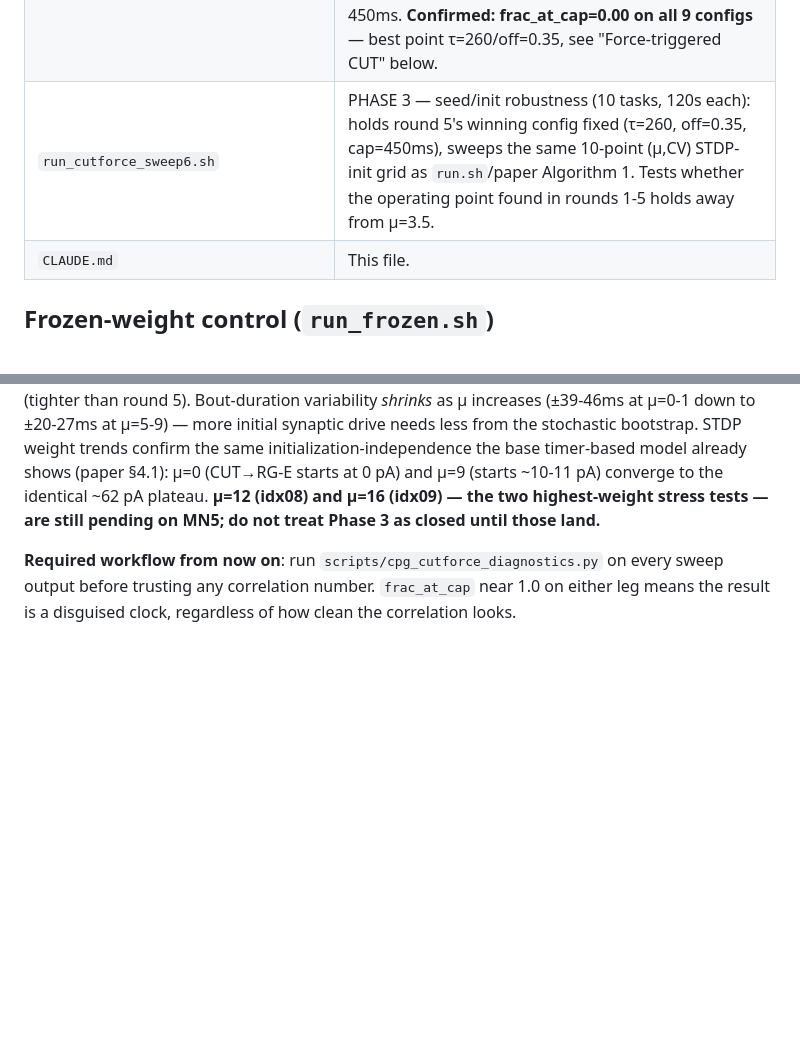
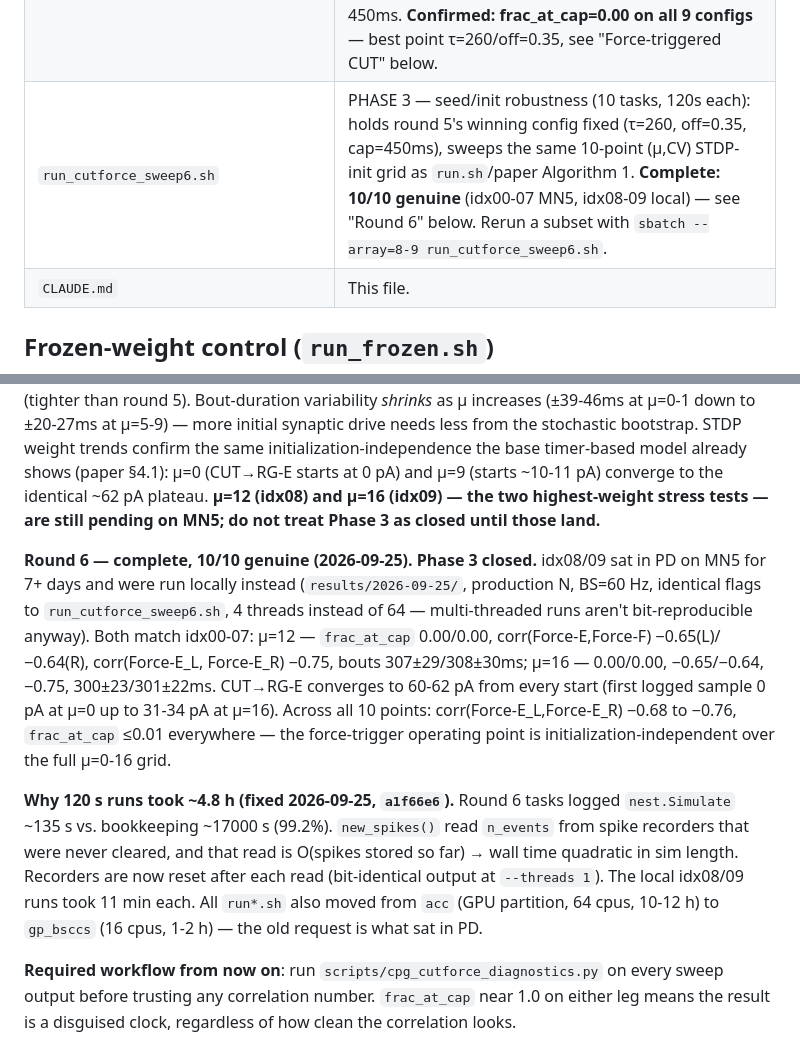
Before and after one commit to max-talanov/tinyCPG, a Markdown page: CLAUDE.md, 2 parts joined by grey strips. Rendered like a GitHub page; blank space fills up the shorter version.

Commit message:
Close round 6: idx08/09 (mu=12, mu=16) run locally, 10/10 genuine
The two stress-test points sat in MN5 PD for 7+ days; ran them locally at
production N with the round-6 flags (results/2026-09-25, 11 min each after
the bookkeeping fix). Both match idx00-07: frac_at_cap 0.00 both legs,
corr(F-E_L,F-E_R) -0.75, CUT->RG-E converging to 60-62 pA. Phase 3 is
closed. Also documents the bookkeeping bug and the partition change.

Co-Authored-By: Claude Opus 5.5 <noreply@anthropic.com>

```diff
--- a/CLAUDE.md
+++ b/CLAUDE.md
@@ -53,7 +53,7 @@ sbatch run.sh
 | `run_cutforce_sweep3.sh` | EXPLORATORY MN5 sweep round 3 (9 tasks): fast fatigue-onset-τ {100,150,250} × looser `--cut-force-off-frac` {0.30,0.40,0.50}, cap fixed at 450ms. First round to escape cap-domination (frac_at_cap ~0 across the whole grid) — see "Force-triggered CUT" below. |
 | `run_cutforce_sweep4.sh` | EXPLORATORY MN5 sweep round 4 (9 tasks): narrows around round 3's working region — fatigue-onset-τ {250,300,350} × `--cut-force-off-frac` {0.25,0.30,0.35}, cap still fixed at 450ms. 6/9 configs reverted to cap-domination (incl. the numerically best-looking correlation); best genuine result τ=250/off=0.35 — see "Force-triggered CUT" below. |
 | `run_cutforce_sweep5.sh` | CONFIRMATION refinement (9 tasks, not a new exploration): brackets round 4's τ=250/off=0.35 optimum — fatigue-onset-τ {240,250,260} × `--cut-force-off-frac` {0.35,0.375,0.40}, cap still fixed at 450ms. **Confirmed: frac_at_cap=0.00 on all 9 configs** — best point τ=260/off=0.35, see "Force-triggered CUT" below. |
-| `run_cutforce_sweep6.sh` | PHASE 3 — seed/init robustness (10 tasks, 120s each): holds round 5's winning config fixed (τ=260, off=0.35, cap=450ms), sweeps the same 10-point (μ,CV) STDP-init grid as `run.sh`/paper Algorithm 1. Tests whether the operating point found in rounds 1-5 holds away from μ=3.5. |
+| `run_cutforce_sweep6.sh` | PHASE 3 — seed/init robustness (10 tasks, 120s each): holds round 5's winning config fixed (τ=260, off=0.35, cap=450ms), sweeps the same 10-point (μ,CV) STDP-init grid as `run.sh`/paper Algorithm 1. **Complete: 10/10 genuine** (idx00-07 MN5, idx08-09 local) — see "Round 6" below. Rerun a subset with `sbatch --array=8-9 run_cutforce_sweep6.sh`. |
 | `CLAUDE.md` | This file. |
 
 ## Frozen-weight control (`run_frozen.sh`)
@@ -260,6 +260,25 @@ timer-based model already shows (paper §4.1): μ=0 (CUT→RG-E starts at 0 pA)
 (idx09) — the two highest-weight stress tests — are still pending on MN5; do not
 treat Phase 3 as closed until those land.**
 
+**Round 6 — complete, 10/10 genuine (2026-09-25). Phase 3 closed.** idx08/09 sat in
+PD on MN5 for 7+ days and were run locally instead (`results/2026-09-25/`, production
+N, BS=60 Hz, identical flags to `run_cutforce_sweep6.sh`, 4 threads instead of 64 —
+multi-threaded runs aren't bit-reproducible anyway). Both match idx00-07: μ=12 —
+`frac_at_cap` 0.00/0.00, corr(Force-E,Force-F) −0.65(L)/−0.64(R), corr(Force-E_L,
+Force-E_R) −0.75, bouts 307±29/308±30ms; μ=16 — 0.00/0.00, −0.65/−0.64, −0.75,
+300±23/301±22ms. CUT→RG-E converges to 60-62 pA from every start (first logged sample
+0 pA at μ=0 up to 31-34 pA at μ=16). Across all 10 points: corr(Force-E_L,Force-E_R)
+−0.68 to −0.76, `frac_at_cap` ≤0.01 everywhere — the force-trigger operating point is
+initialization-independent over the full μ=0-16 grid.
+
+**Why 120 s runs took ~4.8 h (fixed 2026-09-25, `a1f66e6`).** Round 6 tasks logged
+`nest.Simulate` ~135 s vs. bookkeeping ~17000 s (99.2%). `new_spikes()` read
+`n_events` from spike recorders that were never cleared, and that read is O(spikes
+stored so far) → wall time quadratic in sim length. Recorders are now reset after each
+read (bit-identical output at `--threads 1`). The local idx08/09 runs took 11 min
+each. All `run*.sh` also moved from `acc` (GPU partition, 64 cpus, 10-12 h) to
+`gp_bsccs` (16 cpus, 1-2 h) — the old request is what sat in PD.
+
 **Required workflow from now on**: run `scripts/cpg_cutforce_diagnostics.py` on every
 sweep output before trusting any correlation number. `frac_at_cap` near 1.0 on either
 leg means the result is a disguised clock, regardless of how clean the correlation
```
